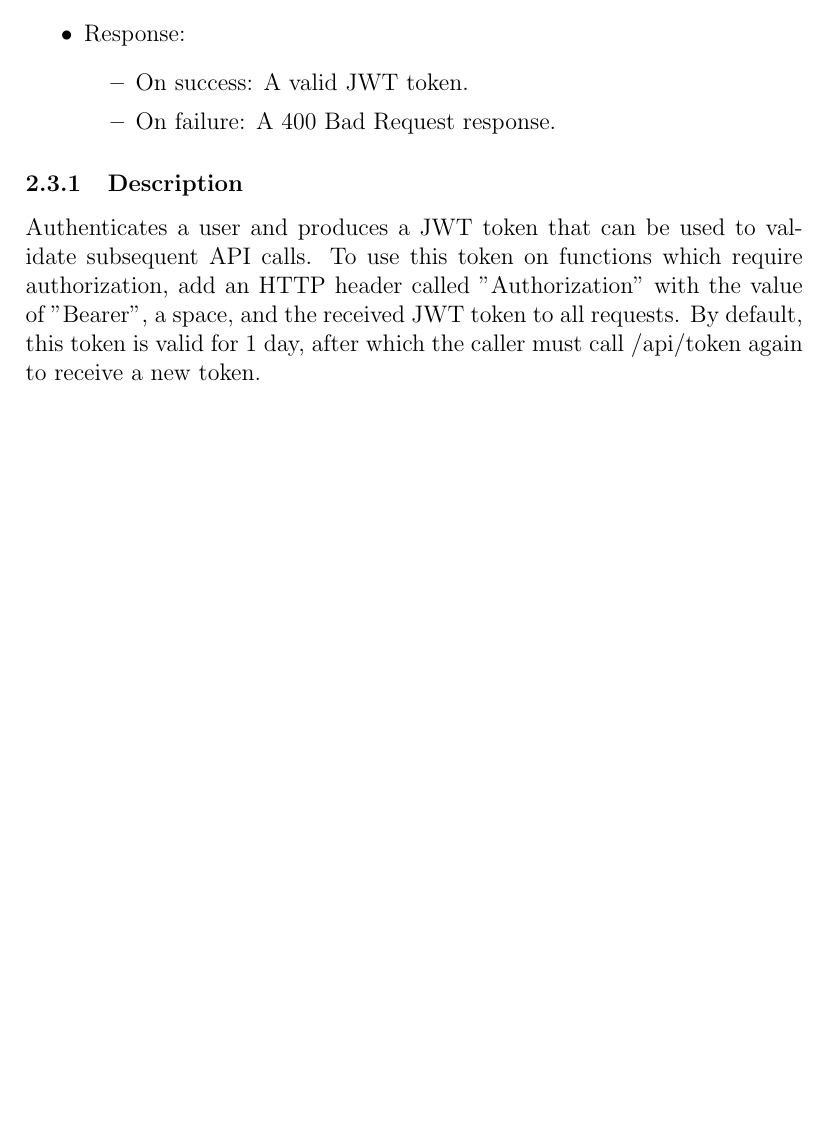
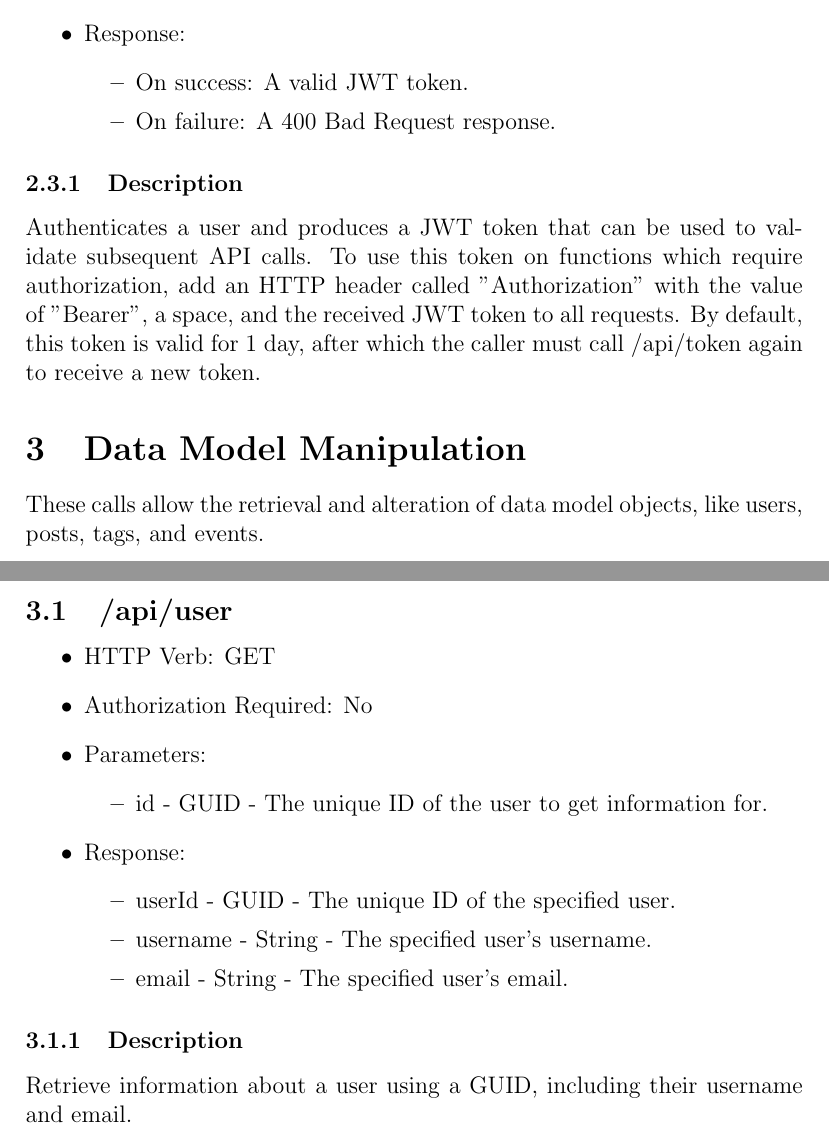
Before and after one commit to EnarcLabs/Technonomicon-Daemon, a LaTeX document (Documentation/Api.tex): part of page 3 of 3 before the commit and two parts of pages 3 and 4 of 4 after it, the two joined at a grey line, cut so that both start at the same text, the shorter picture padded with empty space. Compiled offline with pdfLaTeX.

Commit message:
Add information about /api/user

```diff
--- a/Documentation/Api.tex
+++ b/Documentation/Api.tex
@@ -80,5 +82,24 @@
                 Authenticates a user and produces a JWT token that can be used to validate subsequent API calls.
                 To use this token on functions which require authorization, add an HTTP header called "Authorization" with the value of "Bearer", a space, and the received JWT token to all requests.
                 By default, this token is valid for 1 day, after which the caller must call /api/token again to receive a new token.
+    \section{Data Model Manipulation}
+        These calls allow the retrieval and alteration of data model objects, like users, posts, tags, and events.
 
+        \subsection{/api/user}
+            \begin{itemize}
+                \item HTTP Verb: GET
+                \item Authorization Required: No
+                \item Parameters:
+                \begin{itemize}
+                    \item id - GUID - The unique ID of the user to get information for.
+                \end{itemize}
+                \item Response:
+                \begin{itemize}
+                    \item userId - GUID - The unique ID of the specified user.
+                    \item username - String - The specified user's username.
+                    \item email - String - The specified user's email.
+                \end{itemize}
+            \end{itemize}
+            \subsubsection{Description}
+                Retrieve information about a user using a GUID, including their username and email.
 \end{document}
```
Also changed, not shown: Documentation/Api.pdf, Documentation/Api.tex (4 more changed lines).
